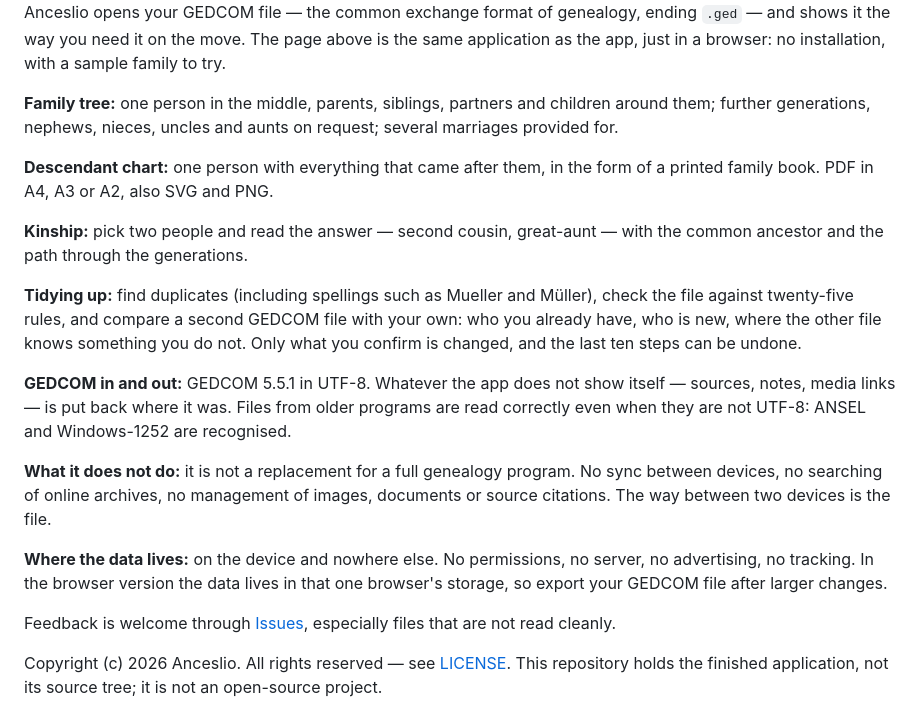
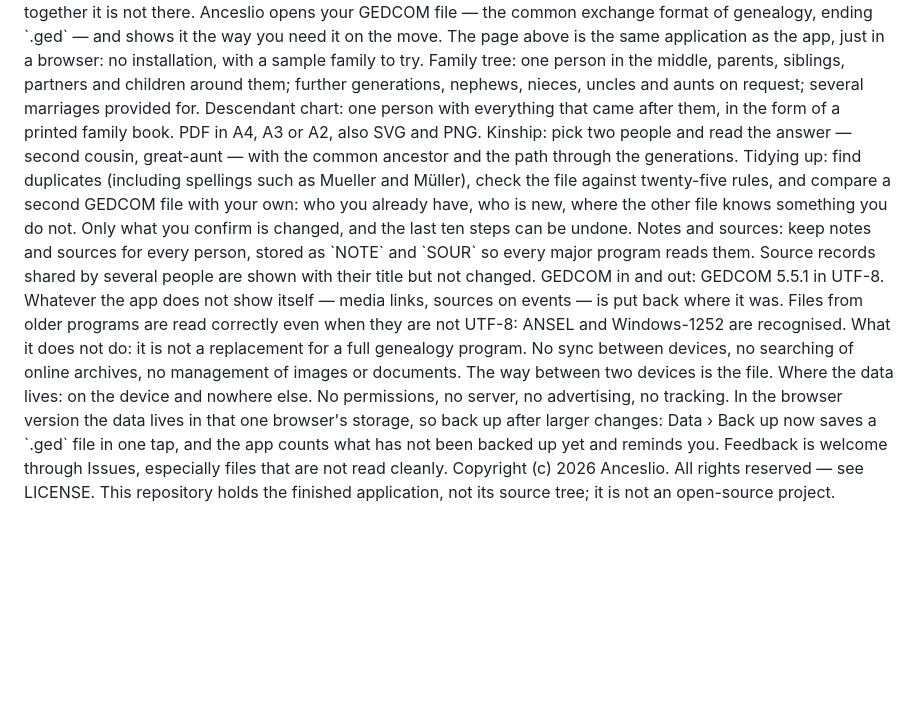
Before and after one commit to anceslioapp/anceslioapp, a Markdown page: README.md, the part around one of its changes. Rendered like a GitHub page; blank space fills up the shorter version.

```diff
--- a/README.md
+++ b/README.md
@@ -54,19 +31,11 @@ Hier liegt die fertige Anwendung (`index.html`), nicht ihr Quellbaum; sie ist ei
 Family history usually lives on a computer at home, and when the family actually gets together it is not there. Anceslio opens your GEDCOM file — the common exchange format of genealogy, ending `.ged` — and shows it the way you need it on the move. The page above is the same application as the app, just in a browser: no installation, with a sample family to try.
-
-**Family tree:** one person in the middle, parents, siblings, partners and children around them; further generations, nephews, nieces, uncles and aunts on request; several marriages provided for.
-
-**Descendant chart:** one person with everything that came after them, in the form of a printed family book. PDF in A4, A3 or A2, also SVG and PNG.
-
-**Kinship:** pick two people and read the answer — second cousin, great-aunt — with the common ancestor and the path through the generations.
-
-**Tidying up:** find duplicates (including spellings such as Mueller and Müller), check the file against twenty-five rules, and compare a second GEDCOM file with your own: who you already have, who is new, where the other file knows something you do not. Only what you confirm is changed, and the last ten steps can be undone.
-
-**GEDCOM in and out:** GEDCOM 5.5.1 in UTF-8. Whatever the app does not show itself — sources, notes, media links — is put back where it was. Files from older programs are read correctly even when they are not UTF-8: ANSEL and Windows-1252 are recognised.
-
-**What it does not do:** it is not a replacement for a full genealogy program. No sync between devices, no searching of online archives, no management of images, documents or source citations. The way between two devices is the file.
-
-**Where the data lives:** on the device and nowhere else. No permissions, no server, no advertising, no tracking. In the browser version the data lives in that one browser's storage, so export your GEDCOM file after larger changes.
-
-Feedback is welcome through [Issues](../../issues), especially files that are not read cleanly.
-
-Copyright (c) 2026 Anceslio. All rights reserved — see [LICENSE](LICENSE). This repository holds the finished application, not its source tree; it is not an open-source project.
+Family tree: one person in the middle, parents, siblings, partners and children around them; further generations, nephews, nieces, uncles and aunts on request; several marriages provided for.
+Descendant chart: one person with everything that came after them, in the form of a printed family book. PDF in A4, A3 or A2, also SVG and PNG.
+Kinship: pick two people and read the answer — second cousin, great-aunt — with the common ancestor and the path through the generations.
+Tidying up: find duplicates (including spellings such as Mueller and Müller), check the file against twenty-five rules, and compare a second GEDCOM file with your own: who you already have, who is new, where the other file knows something you do not. Only what you confirm is changed, and the last ten steps can be undone.
+Notes and sources: keep notes and sources for every person, stored as `NOTE` and `SOUR` so every major program reads them. Source records shared by several people are shown with their title but not changed.
+GEDCOM in and out: GEDCOM 5.5.1 in UTF-8. Whatever the app does not show itself — media links, sources on events — is put back where it was. Files from older programs are read correctly even when they are not UTF-8: ANSEL and Windows-1252 are recognised.
+What it does not do: it is not a replacement for a full genealogy program. No sync between devices, no searching of online archives, no management of images or documents. The way between two devices is the file.
+Where the data lives: on the device and nowhere else. No permissions, no server, no advertising, no tracking. In the browser version the data lives in that one browser's storage, so back up after larger changes: Data › Back up now saves a `.ged` file in one tap, and the app counts what has not been backed up yet and reminds you.
+Feedback is welcome through Issues, especially files that are not read cleanly.
+Copyright (c) 2026 Anceslio. All rights reserved — see LICENSE. This repository holds the finished application, not its source tree; it is not an open-source project.
```
Also changed, not shown: other parts of README.md (+21 -44 lines).
